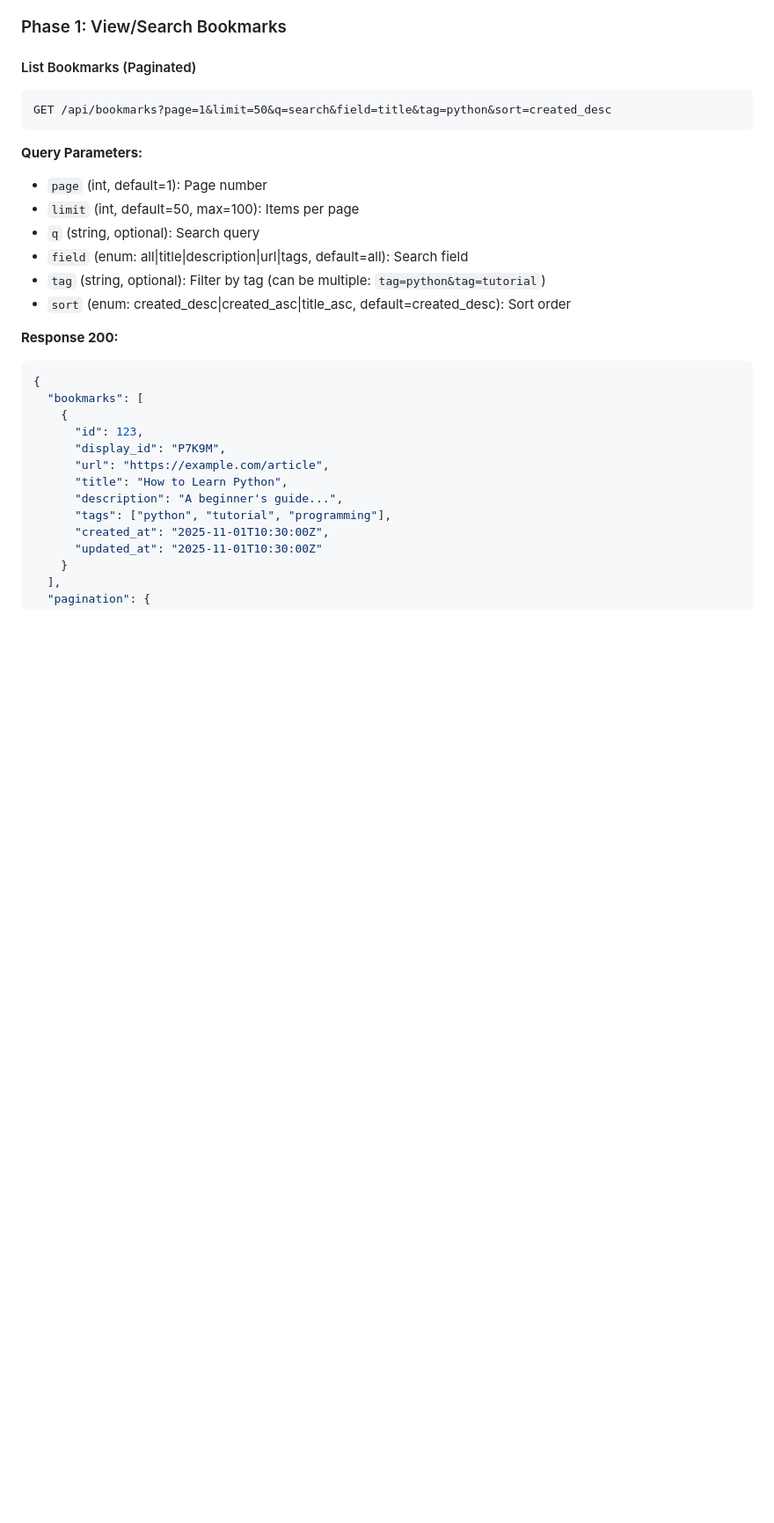
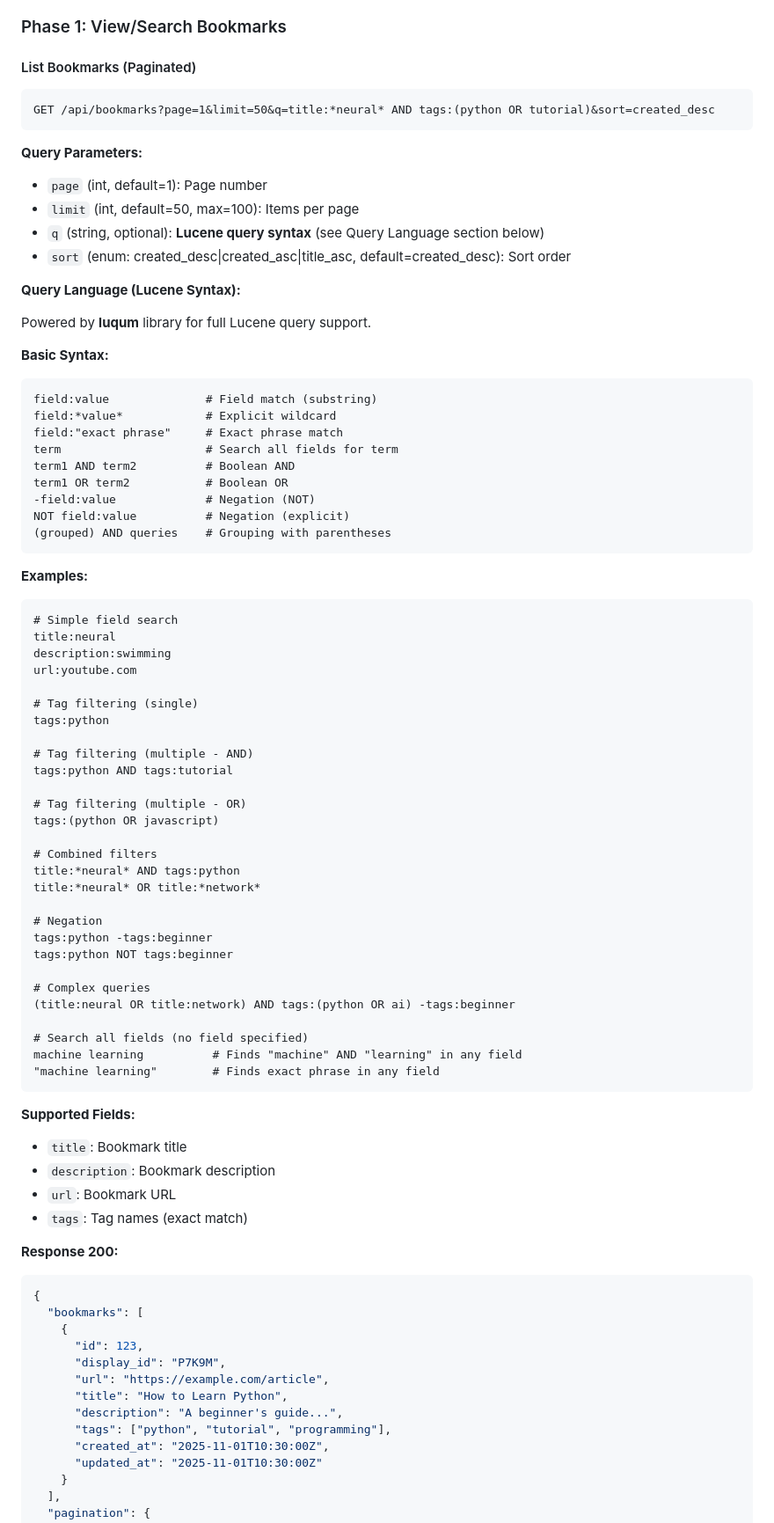
Before and after one commit to AI-bbos/diigo-tagger-ai, a Markdown page: docs/plans/REST_API_DESIGN.md, the part around the change. Shown at 88% size. Drawn GitHub-style; blank space fills up the shorter version.

````diff
--- a/docs/plans/REST_API_DESIGN.md
+++ b/docs/plans/REST_API_DESIGN.md
@@ -142,16 +142,69 @@ GET /api/health
 #### List Bookmarks (Paginated)
 
 ```http
-GET /api/bookmarks?page=1&limit=50&q=search&field=title&tag=python&sort=created_desc
+GET /api/bookmarks?page=1&limit=50&q=title:*neural* AND tags:(python OR tutorial)&sort=created_desc
 ```
 
 **Query Parameters:**
 - `page` (int, default=1): Page number
 - `limit` (int, default=50, max=100): Items per page
-- `q` (string, optional): Search query
-- `field` (enum: all|title|description|url|tags, default=all): Search field
-- `tag` (string, optional): Filter by tag (can be multiple: `tag=python&tag=tutorial`)
+- `q` (string, optional): **Lucene query syntax** (see Query Language section below)
 - `sort` (enum: created_desc|created_asc|title_asc, default=created_desc): Sort order
+
+**Query Language (Lucene Syntax):**
+
+Powered by **luqum** library for full Lucene query support.
+
+**Basic Syntax:**
+```
+field:value              # Field match (substring)
+field:*value*            # Explicit wildcard
+field:"exact phrase"     # Exact phrase match
+term                     # Search all fields for term
+term1 AND term2          # Boolean AND
+term1 OR term2           # Boolean OR
+-field:value             # Negation (NOT)
+NOT field:value          # Negation (explicit)
+(grouped) AND queries    # Grouping with parentheses
+```
+
+**Examples:**
+```
+# Simple field search
+title:neural
+description:swimming
+url:youtube.com
+
+# Tag filtering (single)
+tags:python
+
+# Tag filtering (multiple - AND)
+tags:python AND tags:tutorial
+
+# Tag filtering (multiple - OR)
+tags:(python OR javascript)
+
+# Combined filters
+title:*neural* AND tags:python
+title:*neural* OR title:*network*
+
+# Negation
+tags:python -tags:beginner
+tags:python NOT tags:beginner
+
+# Complex queries
+(title:neural OR title:network) AND tags:(python OR ai) -tags:beginner
+
+# Search all fields (no field specified)
+machine learning          # Finds "machine" AND "learning" in any field
+"machine learning"        # Finds exact phrase in any field
+```
+
+**Supported Fields:**
+- `title`: Bookmark title
+- `description`: Bookmark description
+- `url`: Bookmark URL
+- `tags`: Tag names (exact match)
 
 **Response 200:**
 ```json
````
Also changed, not shown: docs/plans/WEB_UI_PLAN.md (+22 -10 lines).
